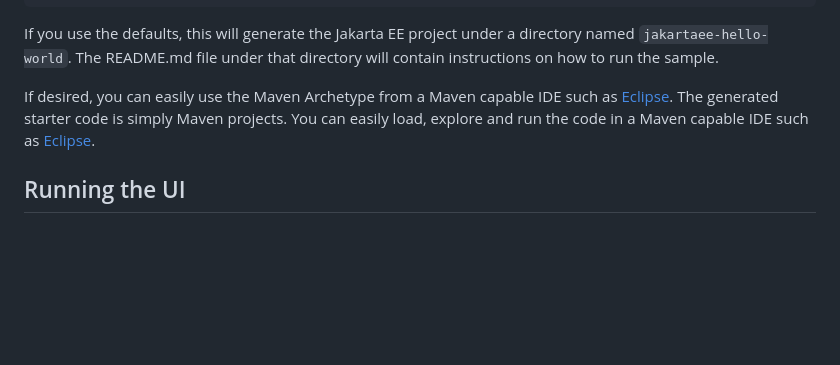
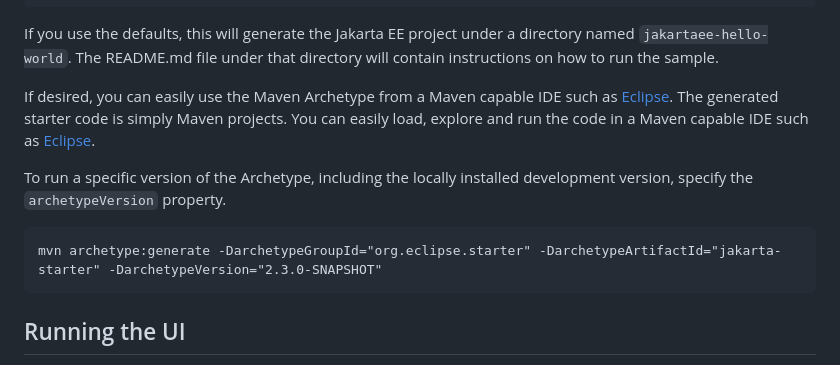
Before and after one commit to eclipse-ee4j/starter, a Markdown page: README.md, the part around the change. Rendered like a GitHub page; blank space fills up the shorter version.

````diff
--- a/README.md
+++ b/README.md
@@ -29,6 +29,12 @@ under that directory will contain instructions on how to run the sample.
 
 If desired, you can easily use the Maven Archetype from a Maven capable IDE such as [Eclipse](https://www.eclipse.org/ide). The generated starter code is simply Maven projects. You can easily load, explore and run the code in a Maven capable IDE such as [Eclipse](https://www.eclipse.org/ide).
 
+To run a specific version of the Archetype, including the locally installed development version, specify the `archetypeVersion` property.
+
+```
+mvn archetype:generate -DarchetypeGroupId="org.eclipse.starter" -DarchetypeArtifactId="jakarta-starter" -DarchetypeVersion="2.3.0-SNAPSHOT"
+```
+
 ##  Running the UI
 In order to run the UI, please execute the following from this directory. You can also simply build the war from Maven and deploy the war to either WildFly 26 or JBoss EAP 7.4. You can do this in an IDE if desired. Note that you can override the underlying archetype version used by setting the `ARCHETYPE_VERSION` environment variable (the default version will be the most recent released to Maven Central, see [here](https://mvnrepository.com/artifact/org.eclipse.starter/jakarta-starter) for the latest value).
 
````
